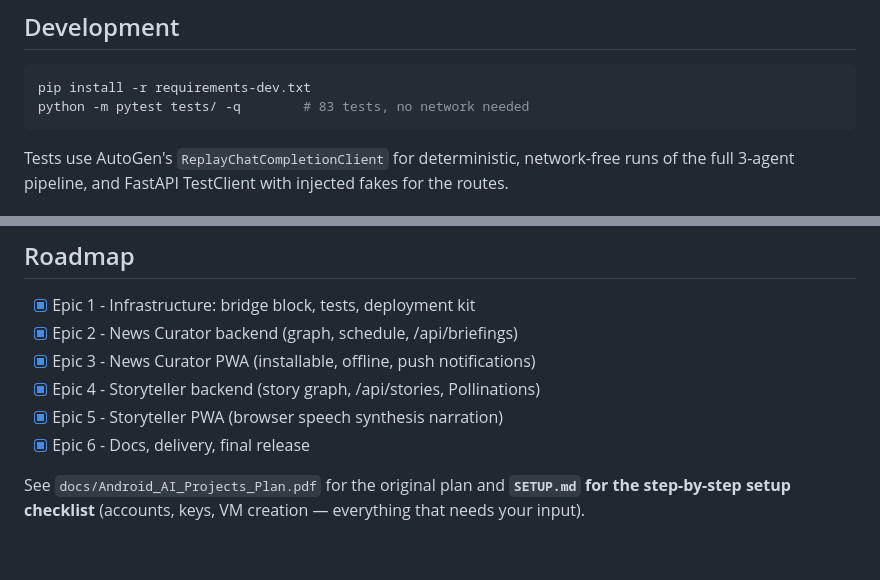
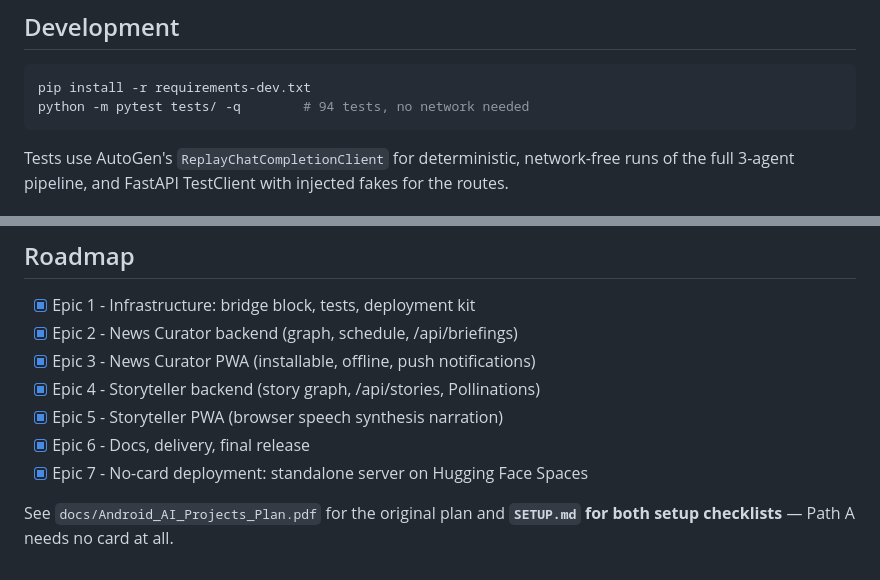
Before and after one commit to Gshanak/agentcloud, a Markdown page: README.md, 2 parts joined by grey strips. GitHub-like rendering.

````diff
--- a/README.md
+++ b/README.md
@@ -219,7 +255,7 @@ with speed control. No cloud TTS, no cost, works offline.
 
 ```bash
 pip install -r requirements-dev.txt
-python -m pytest tests/ -q        # 83 tests, no network needed
+python -m pytest tests/ -q        # 94 tests, no network needed
 ```
 
 Tests use AutoGen's `ReplayChatCompletionClient` for deterministic,
@@ -244,7 +280,7 @@ injected fakes for the routes.
 - [x] Epic 4 - Storyteller backend (story graph, /api/stories, Pollinations)
 - [x] Epic 5 - Storyteller PWA (browser speech synthesis narration)
 - [x] Epic 6 - Docs, delivery, final release
+- [x] Epic 7 - No-card deployment: standalone server on Hugging Face Spaces
 
 See `docs/Android_AI_Projects_Plan.pdf` for the original plan and
-**`SETUP.md` for the step-by-step setup checklist** (accounts, keys, VM
-creation — everything that needs your input).
+**`SETUP.md` for both setup checklists** — Path A needs no card at all.
````
Also changed, not shown: other parts of README.md (+50 -14 lines).
